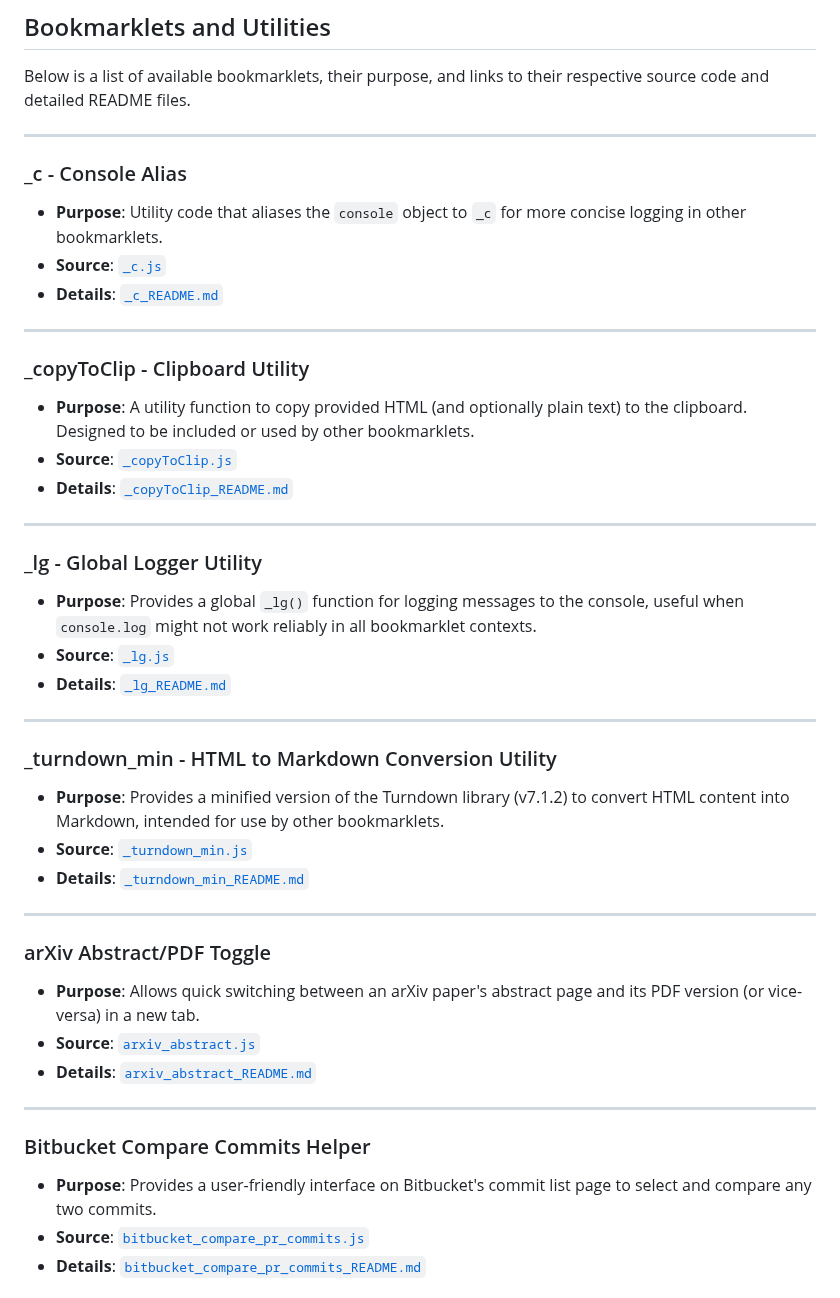
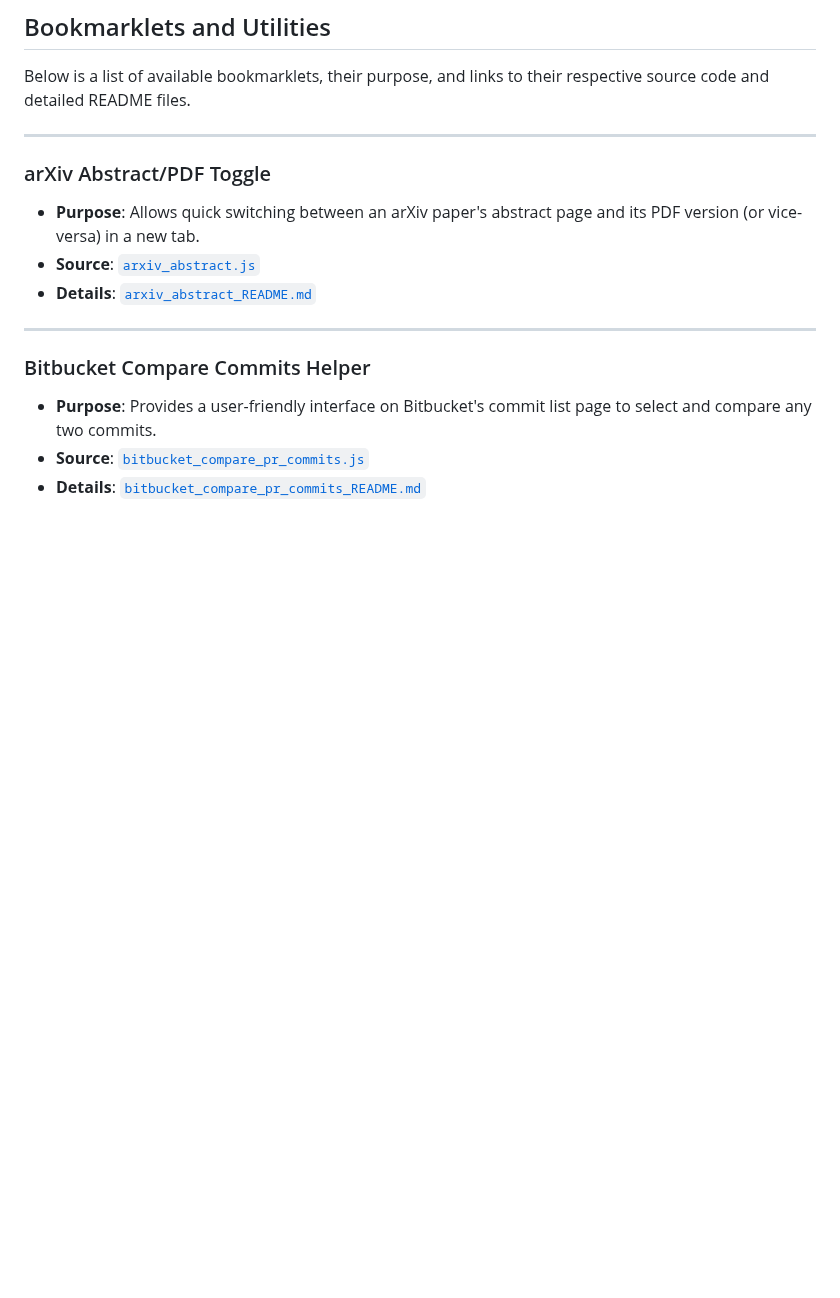
Before and after one commit to oaustegard/bookmarklets, a Markdown page: CONTENT_SUMMARY.md, the part around one of its changes. GitHub-like rendering; blank space fills up the shorter version.

```diff
--- a/CONTENT_SUMMARY.md
+++ b/CONTENT_SUMMARY.md
@@ -5,34 +5,6 @@ This document provides a summary of the bookmarklets and utility scripts availab
 ## Bookmarklets and Utilities
 
 Below is a list of available bookmarklets, their purpose, and links to their respective source code and detailed README files.
-
----
-
-### _c - Console Alias
-- **Purpose**: Utility code that aliases the `console` object to `_c` for more concise logging in other bookmarklets.
-- **Source**: [`_c.js`](https://github.com/oaustegard/bookmarklets/blob/main/_c.js)
-- **Details**: [`_c_README.md`](https://github.com/oaustegard/bookmarklets/blob/main/_c_README.md)
-
----
-
-### _copyToClip - Clipboard Utility
-- **Purpose**: A utility function to copy provided HTML (and optionally plain text) to the clipboard. Designed to be included or used by other bookmarklets.
-- **Source**: [`_copyToClip.js`](https://github.com/oaustegard/bookmarklets/blob/main/_copyToClip.js)
-- **Details**: [`_copyToClip_README.md`](https://github.com/oaustegard/bookmarklets/blob/main/_copyToClip_README.md)
-
----
-
-### _lg - Global Logger Utility
-- **Purpose**: Provides a global `_lg()` function for logging messages to the console, useful when `console.log` might not work reliably in all bookmarklet contexts.
-- **Source**: [`_lg.js`](https://github.com/oaustegard/bookmarklets/blob/main/_lg.js)
-- **Details**: [`_lg_README.md`](https://github.com/oaustegard/bookmarklets/blob/main/_lg_README.md)
-
----
-
-### _turndown_min - HTML to Markdown Conversion Utility
-- **Purpose**: Provides a minified version of the Turndown library (v7.1.2) to convert HTML content into Markdown, intended for use by other bookmarklets.
-- **Source**: [`_turndown_min.js`](https://github.com/oaustegard/bookmarklets/blob/main/_turndown_min.js)
-- **Details**: [`_turndown_min_README.md`](https://github.com/oaustegard/bookmarklets/blob/main/_turndown_min_README.md)
 
 ---
 
```
Also changed, not shown: other parts of CONTENT_SUMMARY.md (+34 -0 lines).
